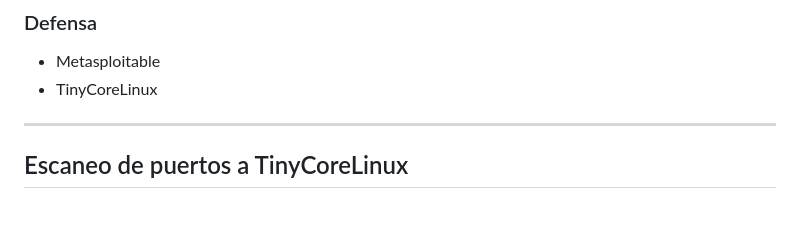
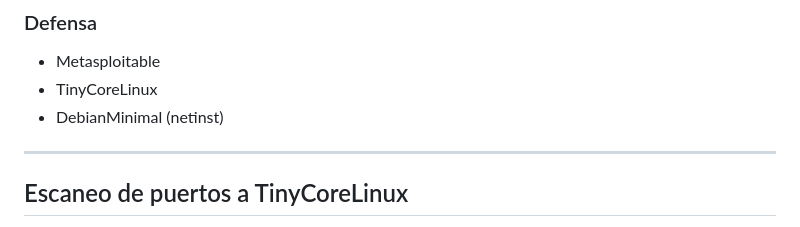
Before and after one commit to vgonsie/Proyecto-ASIR2, a Markdown page: README.md, the part around the change. Drawn GitHub-style.

```diff
--- a/README.md
+++ b/README.md
@@ -1064,6 +1064,7 @@ El script sigue esta secuencia:
 
 - Metasploitable
 - TinyCoreLinux
+- DebianMinimal (netinst)
 
 ---
 
```
